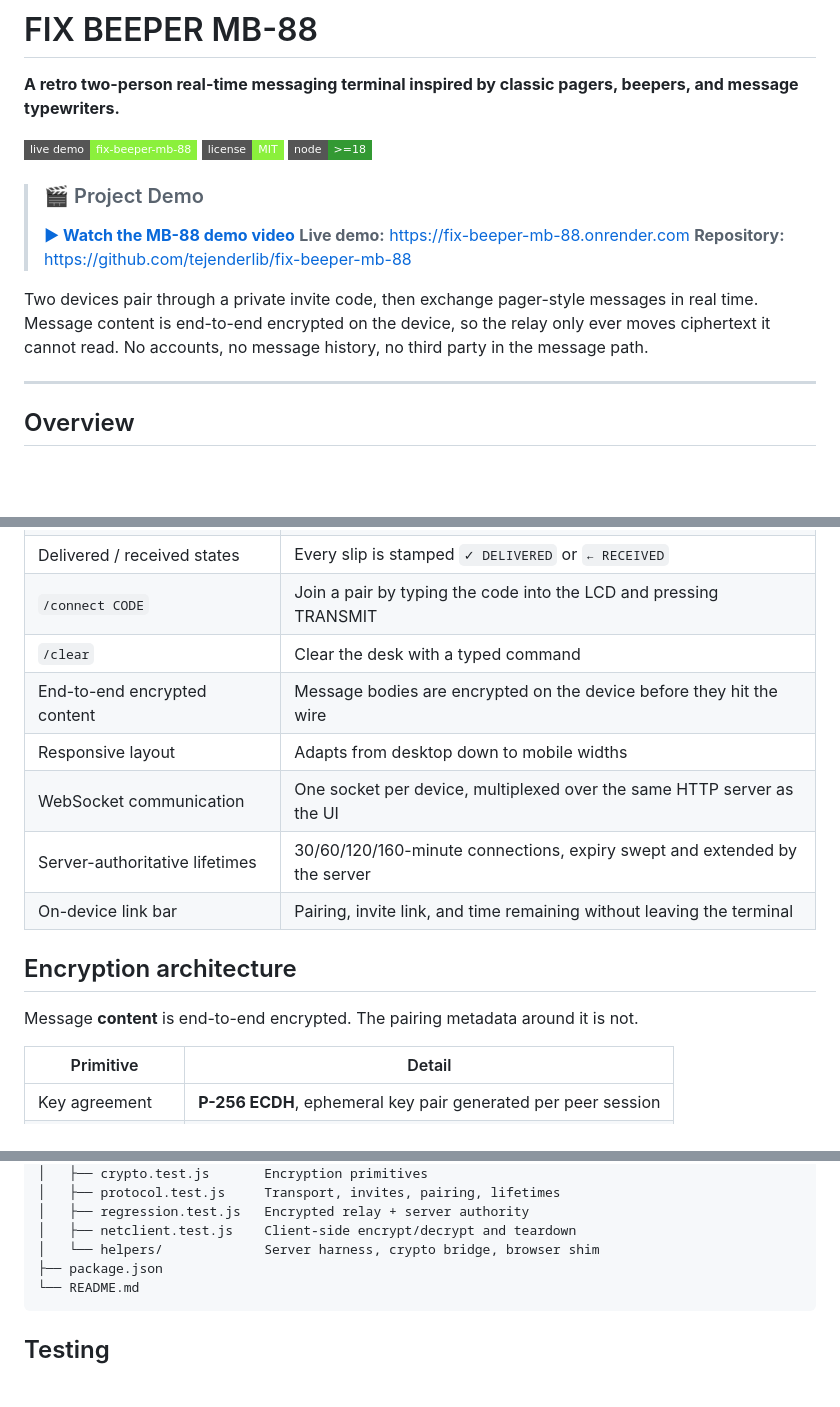
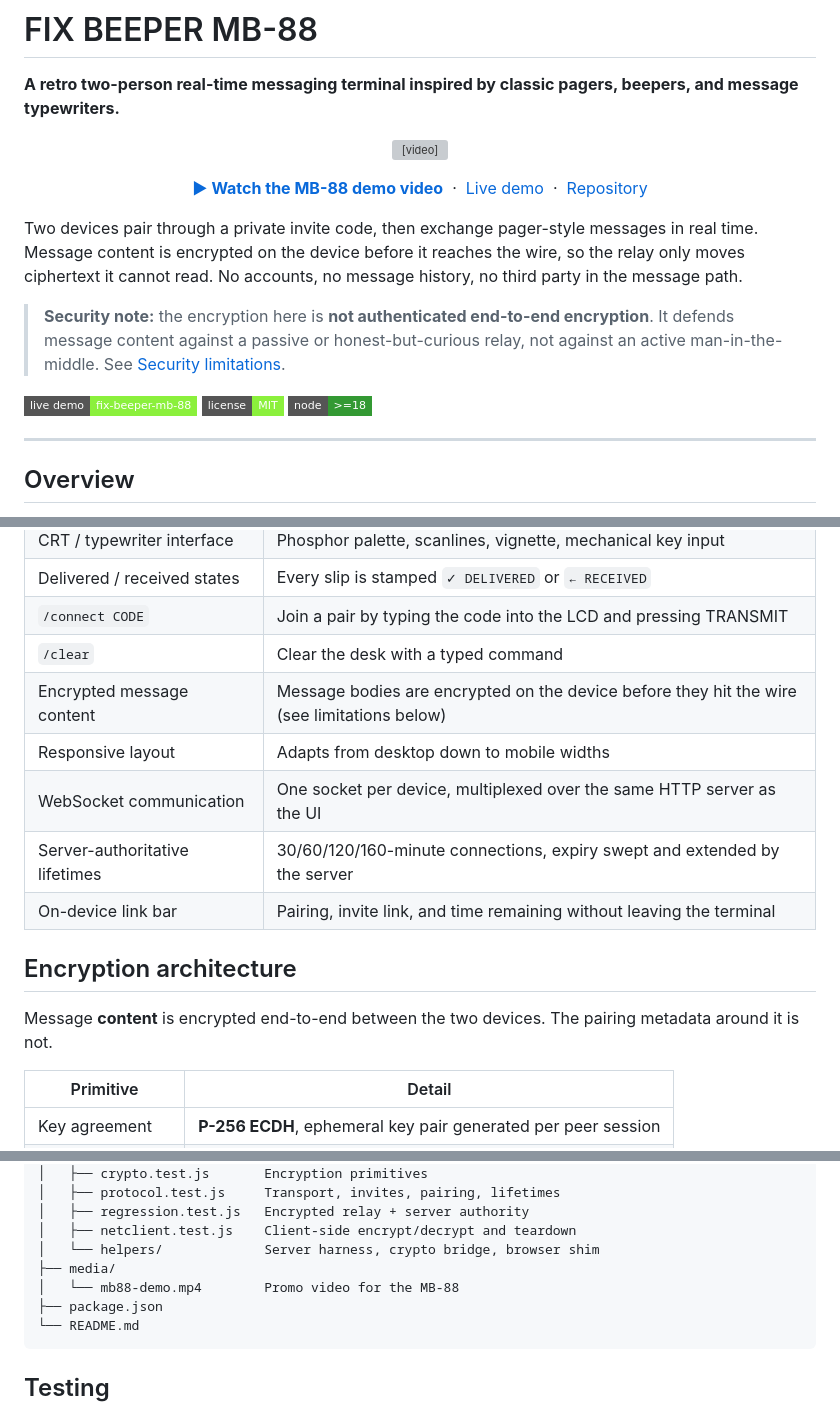
Before and after one commit to tejenderlib/fix-beeper-mb-88, a Markdown page: README.md, 3 parts joined by grey strips. Rendered like a GitHub page; badges without logos; blank space fills up the shorter version; grey boxes are pictures that could not be loaded.

Commit message:
Update README with MB-88 demo and security notes

````diff
--- a/README.md
+++ b/README.md
@@ -2,16 +2,28 @@
 
 **A retro two-person real-time messaging terminal inspired by classic pagers, beepers, and message typewriters.**
 
+<p align="center">
+  <video src="media/mb88-demo.mp4" controls width="880">
+    Your browser does not support embedded video.
+    <a href="media/mb88-demo.mp4">Watch the MB-88 demo video (MP4)</a>
+  </video>
+</p>
+
+<p align="center">
+  <a href="media/mb88-demo.mp4"><strong>▶ Watch the MB-88 demo video</strong></a>
+  &nbsp;·&nbsp;
+  <a href="https://fix-beeper-mb-88.onrender.com">Live demo</a>
+  &nbsp;·&nbsp;
+  <a href="https://github.com/tejenderlib/fix-beeper-mb-88">Repository</a>
+</p>
+
+Two devices pair through a private invite code, then exchange pager-style messages in real time. Message content is encrypted on the device before it reaches the wire, so the relay only moves ciphertext it cannot read. No accounts, no message history, no third party in the message path.
+
+> **Security note:** the encryption here is **not authenticated end-to-end encryption**. It defends message content against a passive or honest-but-curious relay, not against an active man-in-the-middle. See [Security limitations](#security-limitations).
+
 [![Live Demo](https://img.shields.io/badge/live%20demo-fix--beeper--mb--88-8bf03c?style=flat-square)](https://fix-beeper-mb-88.onrender.com)
 [![License: MIT](https://img.shields.io/badge/license-MIT-8bf03c?style=flat-square)](LICENSE)
 [![Node](https://img.shields.io/badge/node-%3E%3D18-339933?style=flat-square)](https://nodejs.org)
-
-> ### 🎬 Project Demo
-> [**▶ Watch the MB-88 demo video**](media/mb88-demo.mp4)
-**Live demo:** <https://fix-beeper-mb-88.onrender.com>
-**Repository:** <https://github.com/tejenderlib/fix-beeper-mb-88>
-
-Two devices pair through a private invite code, then exchange pager-style messages in real time. Message content is end-to-end encrypted on the device, so the relay only ever moves ciphertext it cannot read. No accounts, no message history, no third party in the message path.
 
 ---
 
@@ -34,7 +46,7 @@ The whole application is a single Node process: it serves the client, terminates
 | Delivered / received states | Every slip is stamped `✓ DELIVERED` or `← RECEIVED` |
 | `/connect CODE` | Join a pair by typing the code into the LCD and pressing TRANSMIT |
 | `/clear` | Clear the desk with a typed command |
-| End-to-end encrypted content | Message bodies are encrypted on the device before they hit the wire |
+| Encrypted message content | Message bodies are encrypted on the device before they hit the wire (see limitations below) |
 | Responsive layout | Adapts from desktop down to mobile widths |
 | WebSocket communication | One socket per device, multiplexed over the same HTTP server as the UI |
 | Server-authoritative lifetimes | 30/60/120/160-minute connections, expiry swept and extended by the server |
@@ -42,7 +54,7 @@ The whole application is a single Node process: it serves the client, terminates
 
 ## Encryption architecture
 
-Message **content** is end-to-end encrypted. The pairing metadata around it is not.
+Message **content** is encrypted end-to-end between the two devices. The pairing metadata around it is not.
 
 | Primitive | Detail |
 | --- | --- |
@@ -167,6 +179,8 @@ fix-beeper-mb-88/
 │   ├── regression.test.js   Encrypted relay + server authority
 │   ├── netclient.test.js    Client-side encrypt/decrypt and teardown
 │   └── helpers/             Server harness, crypto bridge, browser shim
+├── media/
+│   └── mb88-demo.mp4        Promo video for the MB-88
 ├── package.json
 └── README.md
 ```
````
Also changed, not shown: other parts of README.md (+2 -0 lines).
